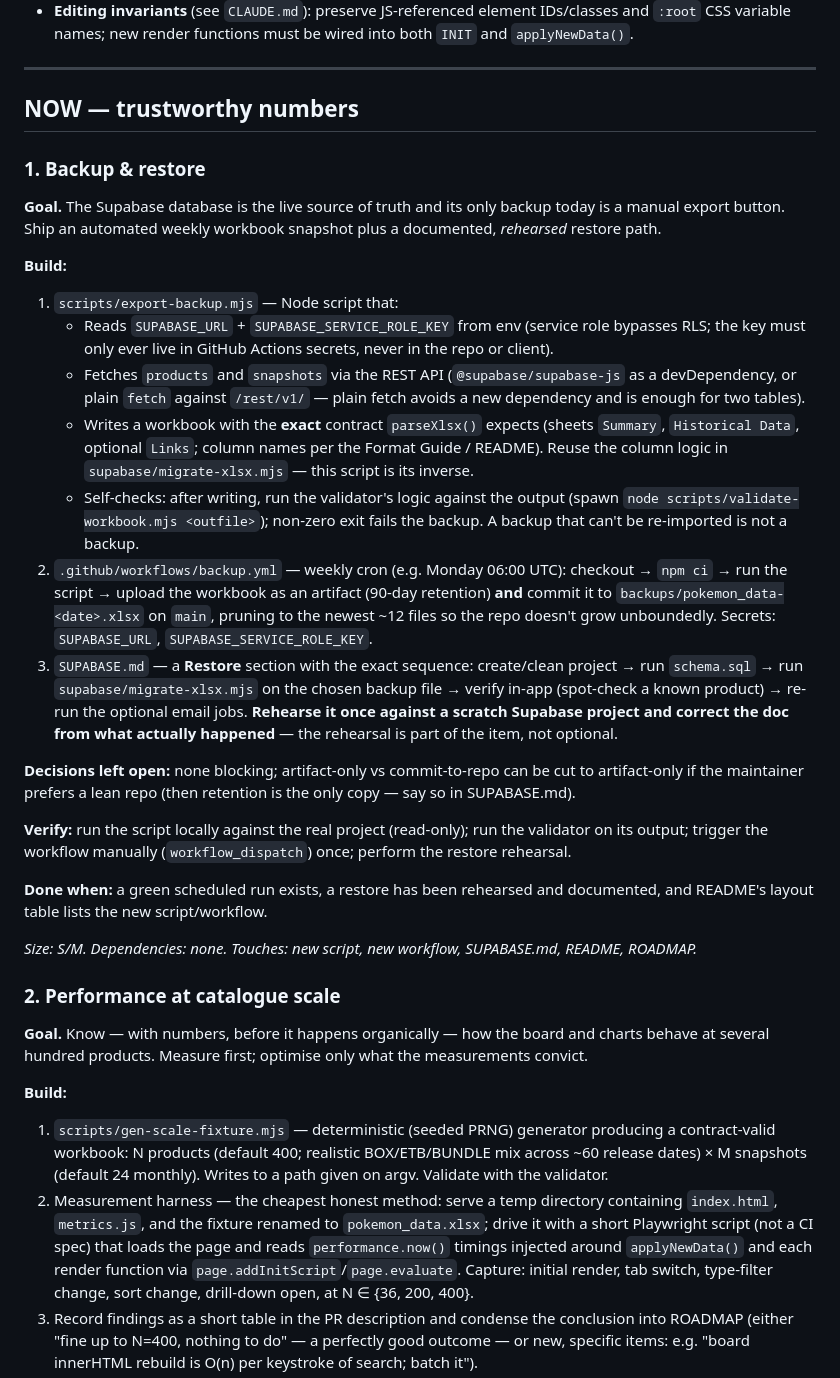
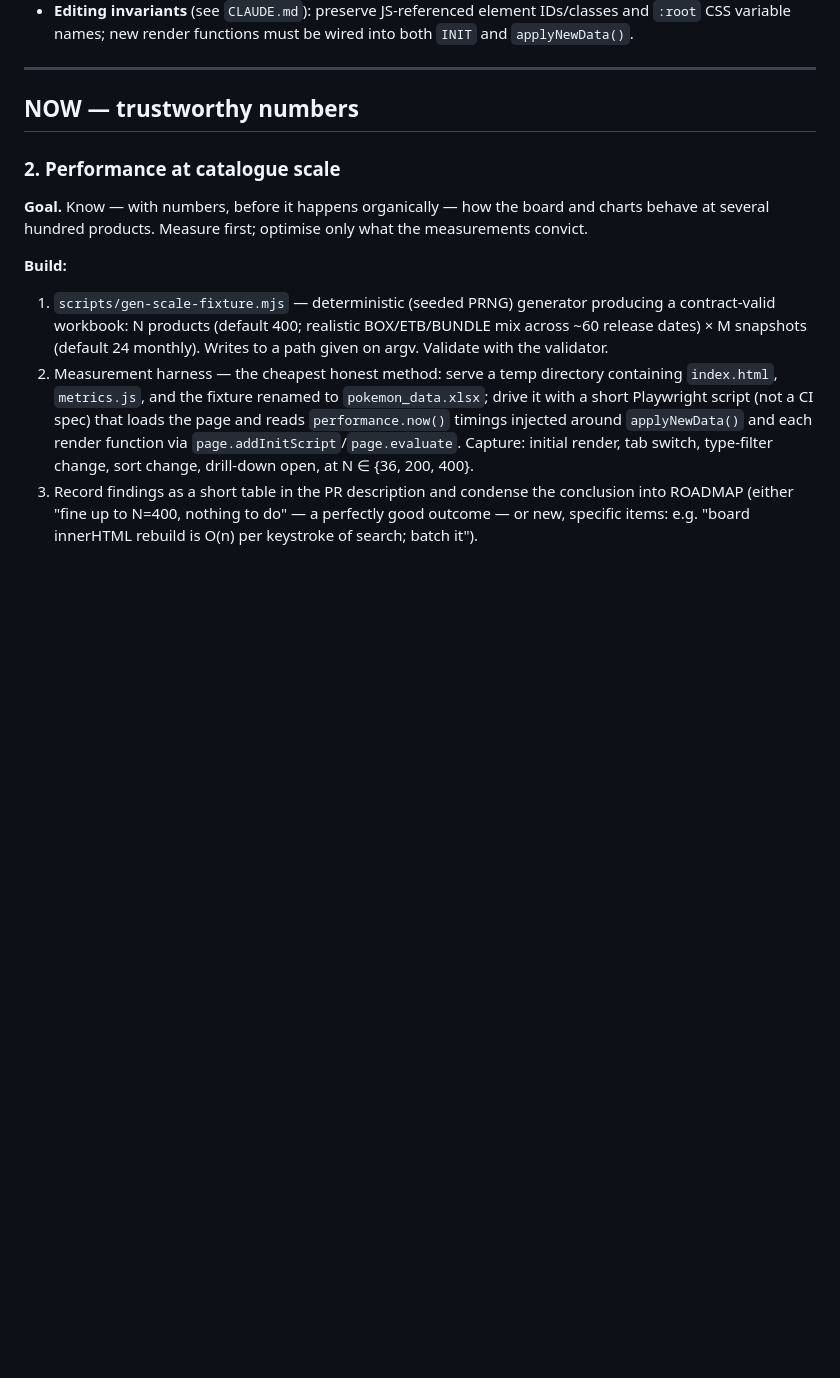
Before and after one commit to tobenhair/poke-analytics, a Markdown page: IMPLEMENTATION.md, the part around one of its changes. Rendered like a GitHub page; blank space fills up the shorter version.

```diff
--- a/IMPLEMENTATION.md
+++ b/IMPLEMENTATION.md
@@ -31,53 +31,6 @@ spike before detailed planning would be honest.
 ---
 
 ## NOW — trustworthy numbers
-
-### 1. Backup & restore
-
-**Goal.** The Supabase database is the live source of truth and its only
-backup today is a manual export button. Ship an automated weekly workbook
-snapshot plus a documented, *rehearsed* restore path.
-
-**Build:**
-
-1. `scripts/export-backup.mjs` — Node script that:
-   - Reads `SUPABASE_URL` + `SUPABASE_SERVICE_ROLE_KEY` from env (service
-     role bypasses RLS; the key must only ever live in GitHub Actions
-     secrets, never in the repo or client).
-   - Fetches `products` and `snapshots` via the REST API (`@supabase/supabase-js`
-     as a devDependency, or plain `fetch` against `/rest/v1/` — plain fetch
-     avoids a new dependency and is enough for two tables).
-   - Writes a workbook with the **exact** contract `parseXlsx()` expects
-     (sheets `Summary`, `Historical Data`, optional `Links`; column names per
-     the Format Guide / README). Reuse the column logic in
-     `supabase/migrate-xlsx.mjs` — this script is its inverse.
-   - Self-checks: after writing, run the validator's logic against the output
-     (spawn `node scripts/validate-workbook.mjs <outfile>`); non-zero exit
-     fails the backup. A backup that can't be re-imported is not a backup.
-2. `.github/workflows/backup.yml` — weekly cron (e.g. Monday 06:00 UTC):
-   checkout → `npm ci` → run the script → upload the workbook as an artifact
-   (90-day retention) **and** commit it to `backups/pokemon_data-<date>.xlsx`
-   on `main`, pruning to the newest ~12 files so the repo doesn't grow
-   unboundedly. Secrets: `SUPABASE_URL`, `SUPABASE_SERVICE_ROLE_KEY`.
-3. `SUPABASE.md` — a **Restore** section with the exact sequence: create/clean
-   project → run `schema.sql` → run `supabase/migrate-xlsx.mjs` on the chosen
-   backup file → verify in-app (spot-check a known product) → re-run the
-   optional email jobs. **Rehearse it once against a scratch Supabase project
-   and correct the doc from what actually happened** — the rehearsal is part
-   of the item, not optional.
-
-**Decisions left open:** none blocking; artifact-only vs commit-to-repo can be
-cut to artifact-only if the maintainer prefers a lean repo (then retention is
-the only copy — say so in SUPABASE.md).
-
-**Verify:** run the script locally against the real project (read-only); run
-the validator on its output; trigger the workflow manually
-(`workflow_dispatch`) once; perform the restore rehearsal.
-
-**Done when:** a green scheduled run exists, a restore has been rehearsed and
-documented, and README's layout table lists the new script/workflow.
-
-*Size: S/M. Dependencies: none. Touches: new script, new workflow, SUPABASE.md, README, ROADMAP.*
 
 ### 2. Performance at catalogue scale
 
```
Also changed, not shown: other parts of IMPLEMENTATION.md (+87 -0 lines), ROADMAP.md (+12 -3 lines).
